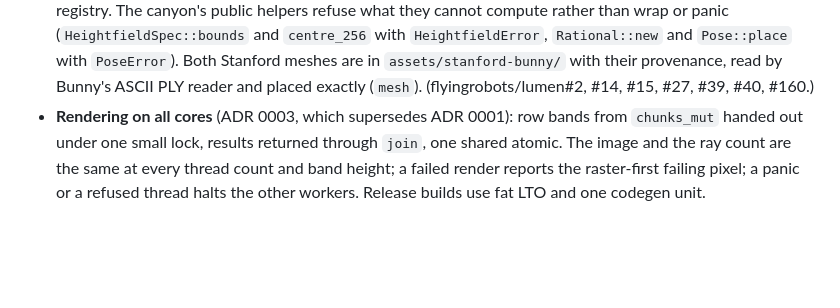
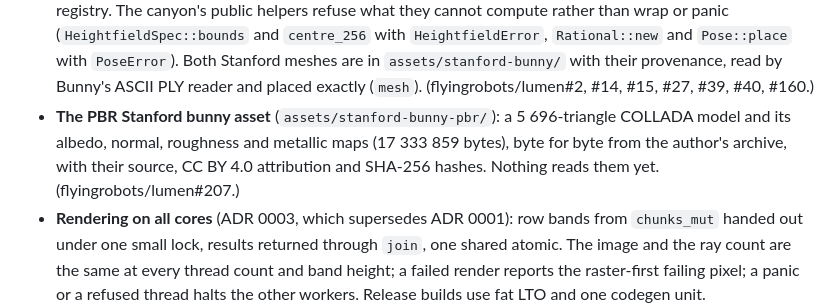
Before and after one commit to flyingrobots/lumen, a Markdown page: CHANGELOG.md, the part around the change. Drawn GitHub-style; blank space fills up the shorter version.

```diff
--- a/CHANGELOG.md
+++ b/CHANGELOG.md
@@ -53,6 +53,10 @@ part was built.
   `Rational::new` and `Pose::place` with `PoseError`). Both Stanford meshes are in
   `assets/stanford-bunny/` with their provenance, read by Bunny's ASCII PLY reader and placed
   exactly (`mesh`). (flyingrobots/lumen#2, #14, #15, #27, #39, #40, #160.)
+- **The PBR Stanford bunny asset** (`assets/stanford-bunny-pbr/`): a 5 696-triangle COLLADA
+  model and its albedo, normal, roughness and metallic maps (17 333 859 bytes), byte for byte from
+  the author's archive, with their source, CC BY 4.0 attribution and SHA-256 hashes. Nothing reads
+  them yet. (flyingrobots/lumen#207.)
 - **Rendering on all cores** (ADR 0003, which supersedes ADR 0001): row bands from `chunks_mut`
   handed out under one small lock, results returned through `join`, one shared atomic. The image
   and the ray count are the same at every thread count and band height; a failed render reports
```
Also changed, not shown: README.md (+6 -0 lines), assets/stanford-bunny-pbr/README.md (added, +86 -0 lines), assets/stanford-bunny-pbr/DefaultMaterial_metallic.jpg (added), assets/stanford-bunny-pbr/DefaultMaterial_roughness.jpg (added), 4 other files.
